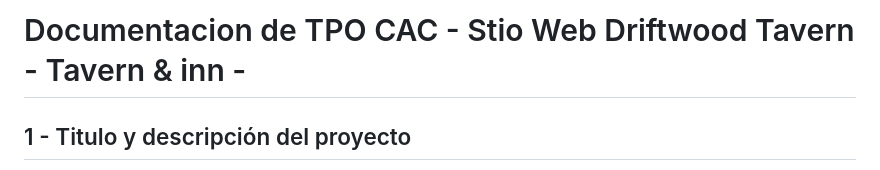
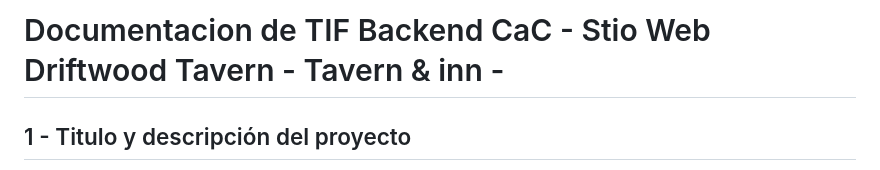
Before and after one commit to LeaFerrero/driftwood_tavern_django, a Markdown page: README.md, the part around the change. Drawn GitHub-style.

Commit message:
Documentando el proyecto

```diff
--- a/README.md
+++ b/README.md
@@ -1,4 +1,4 @@
-<h1>Documentacion de TPO CAC - Stio Web Driftwood Tavern - Tavern & inn -</h1>
+<h1>Documentacion de TIF Backend CaC - Stio Web Driftwood Tavern - Tavern & inn -</h1>
 
 <h2>1 - Titulo y descripción del proyecto</h2>
 <ul>
```
